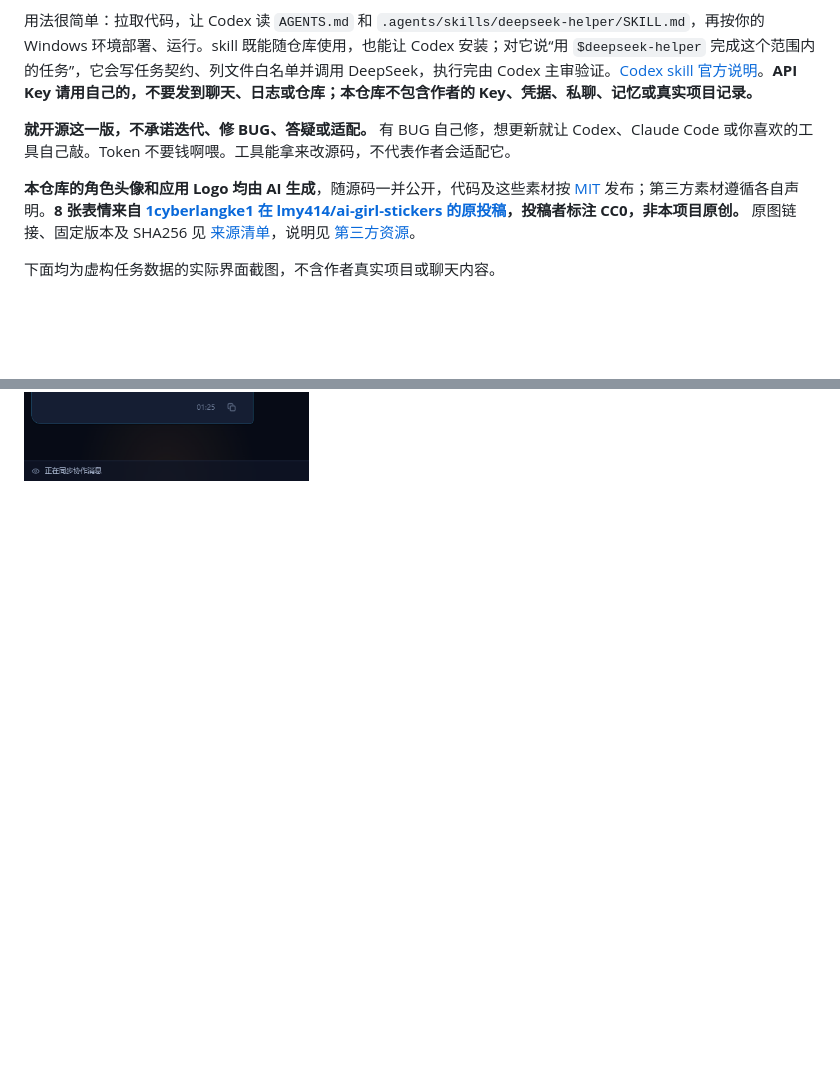
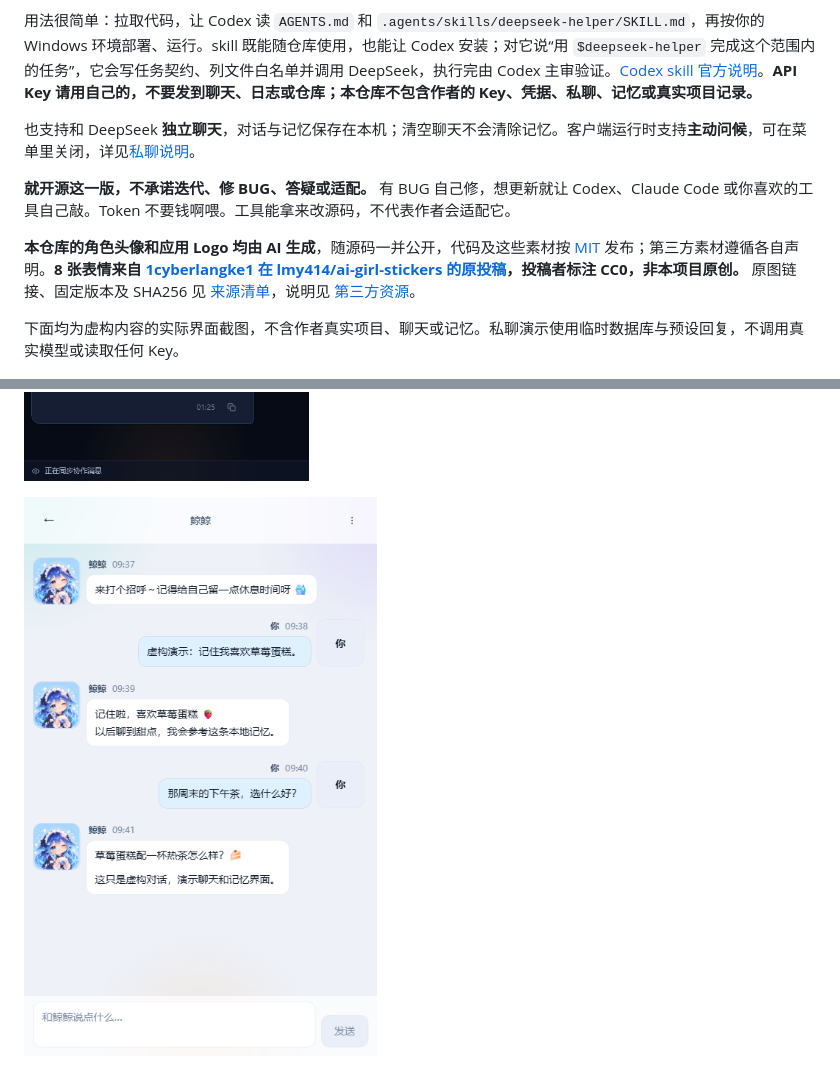
Before and after one commit to Lzzzzz1213/deepseek-assist-workspace, a Markdown page: README.md, 2 parts joined by grey strips. Rendered like a GitHub page; pictures changed too: docs/demo/private-chat-demo.png (added); blank space fills up the shorter version.

Commit message:
Lzzzzz1213 补充独立聊天说明与虚构演示图

```diff
--- a/README.md
+++ b/README.md
@@ -4,12 +4,16 @@
 
 用法很简单：拉取代码，让 Codex 读 `AGENTS.md` 和 `.agents/skills/deepseek-helper/SKILL.md`，再按你的 Windows 环境部署、运行。skill 既能随仓库使用，也能让 Codex 安装；对它说“用 `$deepseek-helper` 完成这个范围内的任务”，它会写任务契约、列文件白名单并调用 DeepSeek，执行完由 Codex 主审验证。[Codex skill 官方说明](https://learn.chatgpt.com/docs/build-skills)。**API Key 请用自己的，不要发到聊天、日志或仓库；本仓库不包含作者的 Key、凭据、私聊、记忆或真实项目记录。**
 
+也支持和 DeepSeek **独立聊天**，对话与记忆保存在本机；清空聊天不会清除记忆。客户端运行时支持**主动问候**，可在菜单里关闭，详见[私聊说明](docs/PRIVATE-CHAT.md)。
+
 **就开源这一版，不承诺迭代、修 BUG、答疑或适配。** 有 BUG 自己修，想更新就让 Codex、Claude Code 或你喜欢的工具自己敲。Token 不要钱啊喂。工具能拿来改源码，不代表作者会适配它。
 
 **本仓库的角色头像和应用 Logo 均由 AI 生成**，随源码一并公开，代码及这些素材按 [MIT](LICENSE) 发布；第三方素材遵循各自声明。**8 张表情来自 [1cyberlangke1 在 lmy414/ai-girl-stickers 的原投稿](https://github.com/lmy414/ai-girl-stickers/issues/32)，投稿者标注 CC0，非本项目原创。** 原图链接、固定版本及 SHA256 见 [来源清单](web/assets/stickers/sources.json)，说明见 [第三方资源](docs/THIRD-PARTY.md)。
 
-下面均为虚构任务数据的实际界面截图，不含作者真实项目或聊天内容。
+下面均为虚构内容的实际界面截图，不含作者真实项目、聊天或记忆。私聊演示使用临时数据库与预设回复，不调用真实模型或读取任何 Key。
 
 ![浅色协作演示](docs/demo/workroom-light.png)
 
 ![靛蓝协作演示](docs/demo/workroom-dark.png)
+
+![独立聊天演示（虚构对话与记忆）](docs/demo/private-chat-demo.png)
```
Also changed, not shown: 1 other file.
